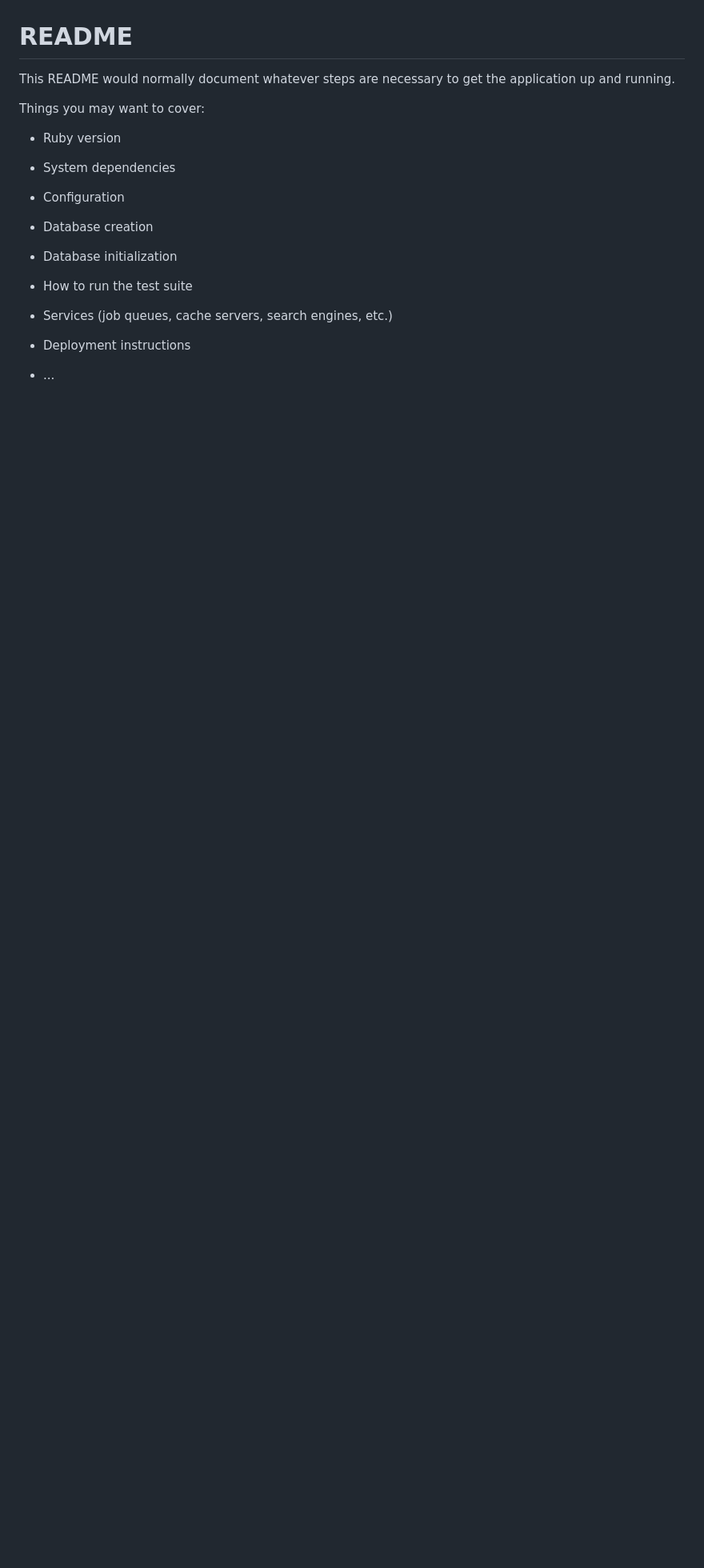
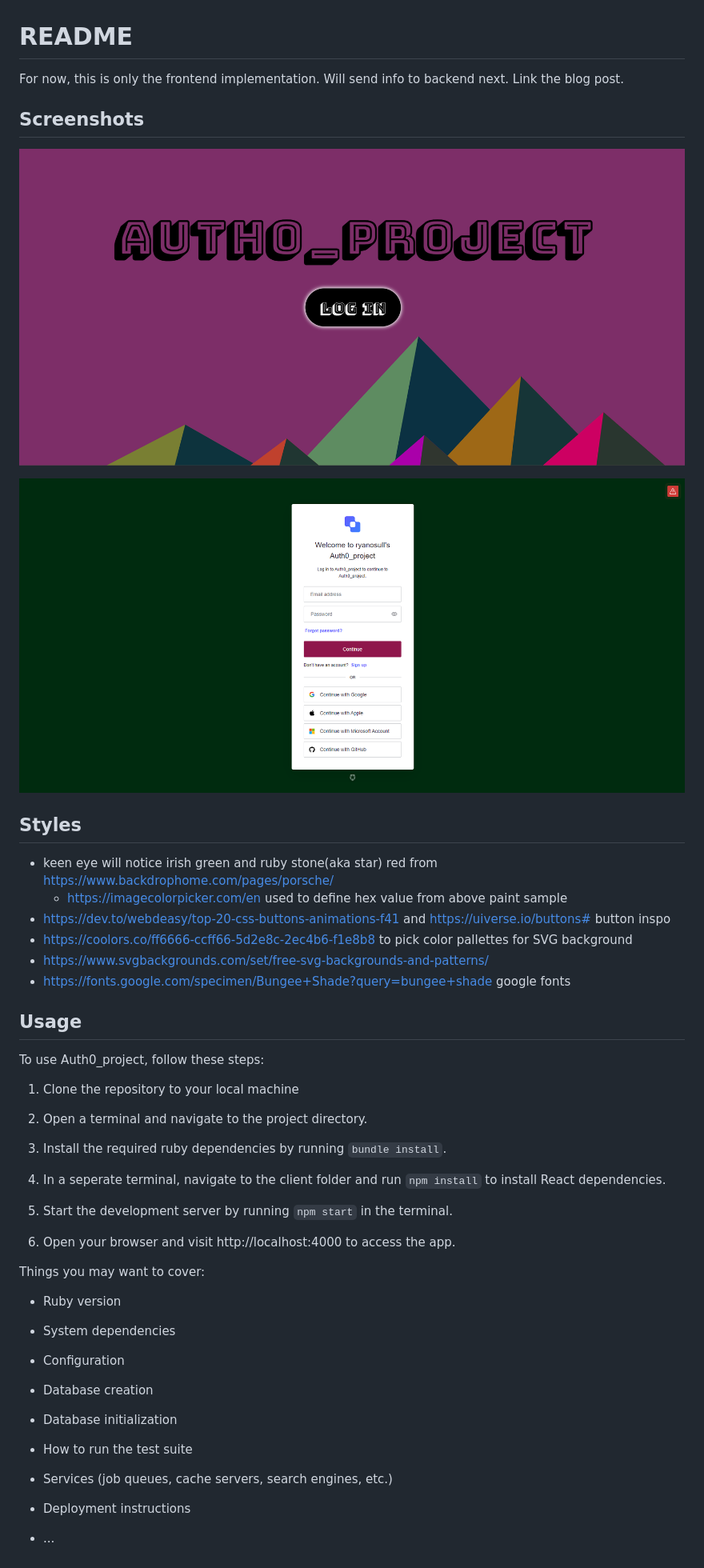
Before and after one commit to ryanosull/Auth0_project, a Markdown page: README.md, the part around the change. Shown: that part at 80% size. Drawn GitHub-style; pictures changed too: assets/SSOscreenshot.png (added), assets/auth0screenshot.png (added); blank space fills up the shorter version.

Commit message:
readme started, some screenshots added, css tools listed

```diff
--- a/README.md
+++ b/README.md
@@ -1,7 +1,39 @@
 # README
 
-This README would normally document whatever steps are necessary to get the
-application up and running.
+For now, this is only the frontend implementation. Will send info to backend next. Link the blog post.
+
+## Screenshots
+![a screenshot](./assets/auth0screenshot.png)
+
+![another screenshot](./assets/SSOscreenshot.png)
+
+<!-- still need logout screenshot with user info -->
+
+## Styles
+- keen eye will notice irish green and ruby stone(aka star) red from https://www.backdrophome.com/pages/porsche/
+    - https://imagecolorpicker.com/en used to define hex value from above paint sample
+- https://dev.to/webdeasy/top-20-css-buttons-animations-f41 and https://uiverse.io/buttons# button inspo
+- https://coolors.co/ff6666-ccff66-5d2e8c-2ec4b6-f1e8b8 to pick color pallettes for SVG background
+- https://www.svgbackgrounds.com/set/free-svg-backgrounds-and-patterns/
+- https://fonts.google.com/specimen/Bungee+Shade?query=bungee+shade google fonts
+
+
+
+## Usage
+
+To use Auth0_project, follow these steps:
+
+1. Clone the repository to your local machine
+
+2. Open a terminal and navigate to the project directory.
+
+3. Install the required ruby dependencies by running `bundle install`.
+
+4. In a seperate terminal, navigate to the client folder and run `npm install` to install React dependencies.
+
+5. Start the development server by running `npm start` in the terminal.
+
+6. Open your browser and visit http://localhost:4000 to access the app.
 
 Things you may want to cover:
 
```
